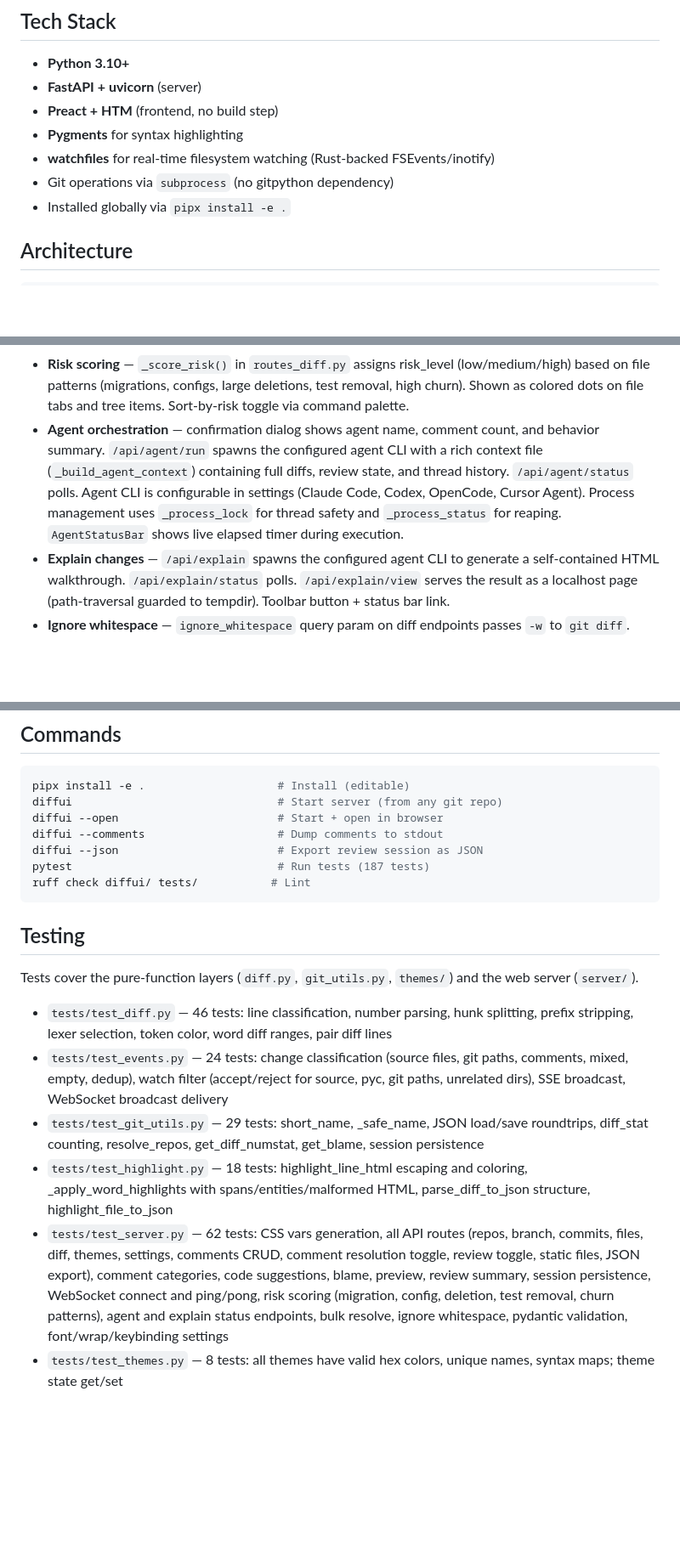
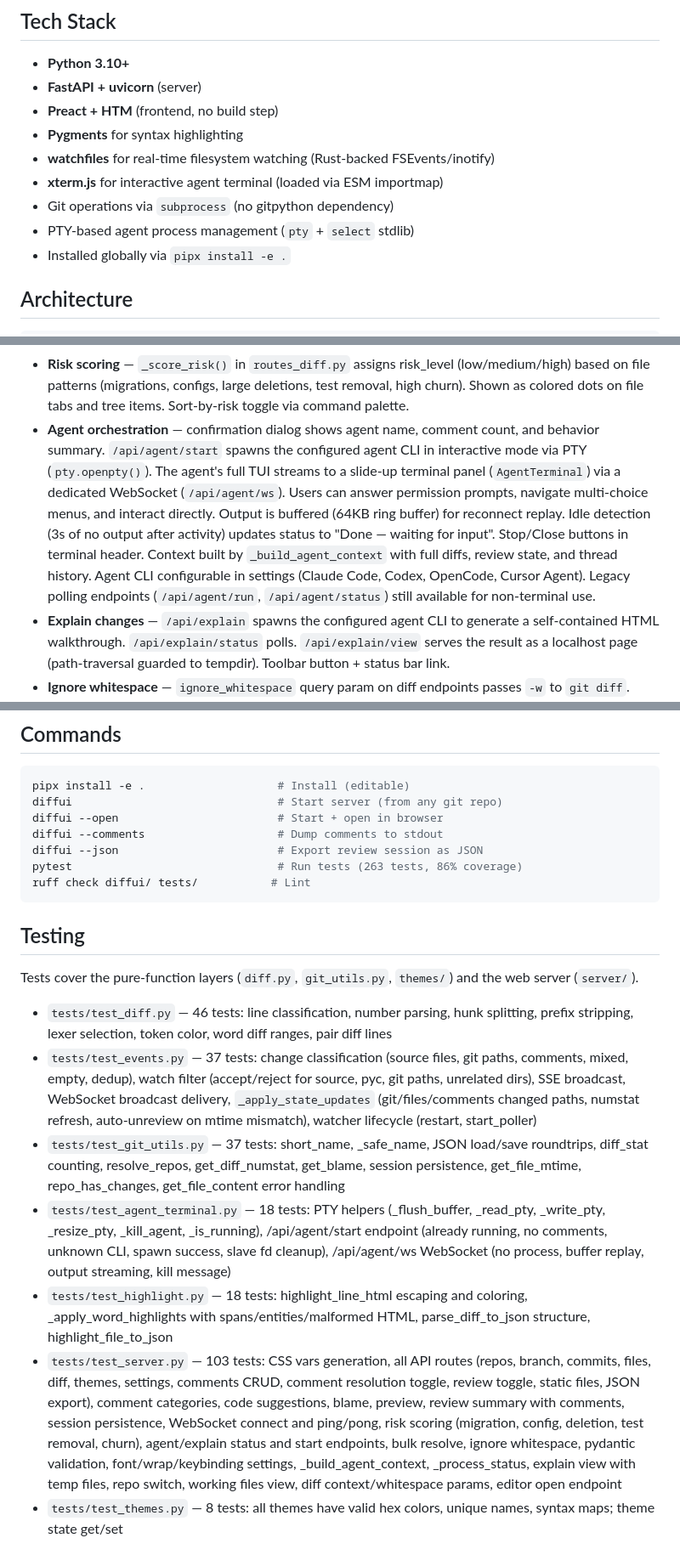
Before and after one commit to dgsienko/diffui, a Markdown page: AGENTS.md, 3 parts joined by grey strips. Shown at 85% size. Rendered like a GitHub page; blank space fills up the shorter version.

````diff
--- a/AGENTS.md
+++ b/AGENTS.md
@@ -10,7 +10,9 @@ no build step required.
 - **Preact + HTM** (frontend, no build step)
 - **Pygments** for syntax highlighting
 - **watchfiles** for real-time filesystem watching (Rust-backed FSEvents/inotify)
+- **xterm.js** for interactive agent terminal (loaded via ESM importmap)
 - Git operations via `subprocess` (no gitpython dependency)
+- PTY-based agent process management (`pty` + `select` stdlib)
 - Installed globally via `pipx install -e .`
 
 ## Architecture
@@ -107,13 +111,18 @@ diffui/
   dots on file tabs and tree items. Sort-by-risk toggle via command
   palette.
 - **Agent orchestration** — confirmation dialog shows agent name, comment
-  count, and behavior summary. `/api/agent/run` spawns the configured
-  agent CLI with a rich context file (`_build_agent_context`) containing
-  full diffs, review state, and thread history. `/api/agent/status` polls.
-  Agent CLI is configurable in settings (Claude Code, Codex, OpenCode,
-  Cursor Agent). Process management uses `_process_lock` for thread
-  safety and `_process_status` for reaping. `AgentStatusBar` shows live
-  elapsed timer during execution.
+  count, and behavior summary. `/api/agent/start` spawns the configured
+  agent CLI in interactive mode via PTY (`pty.openpty()`). The agent's
+  full TUI streams to a slide-up terminal panel (`AgentTerminal`) via
+  a dedicated WebSocket (`/api/agent/ws`). Users can answer permission
+  prompts, navigate multi-choice menus, and interact directly. Output
+  is buffered (64KB ring buffer) for reconnect replay. Idle detection
+  (3s of no output after activity) updates status to "Done — waiting
+  for input". Stop/Close buttons in terminal header. Context built by
+  `_build_agent_context` with full diffs, review state, and thread
+  history. Agent CLI configurable in settings (Claude Code, Codex,
+  OpenCode, Cursor Agent). Legacy polling endpoints (`/api/agent/run`,
+  `/api/agent/status`) still available for non-terminal use.
 - **Explain changes** — `/api/explain` spawns the configured agent CLI
   to generate a self-contained HTML walkthrough. `/api/explain/status`
   polls. `/api/explain/view` serves the result as a localhost page
@@ -213,7 +243,7 @@ diffui                               # Start server (from any git repo)
 diffui --open                        # Start + open in browser
 diffui --comments                    # Dump comments to stdout
 diffui --json                        # Export review session as JSON
-pytest                               # Run tests (187 tests)
+pytest                               # Run tests (263 tests, 86% coverage)
 ruff check diffui/ tests/           # Lint
 ```
 
@@ -225,24 +255,35 @@ Tests cover the pure-function layers (`diff.py`, `git_utils.py`,
 - `tests/test_diff.py` — 46 tests: line classification, number parsing,
   hunk splitting, prefix stripping, lexer selection, token color,
   word diff ranges, pair diff lines
-- `tests/test_events.py` — 24 tests: change classification (source files,
+- `tests/test_events.py` — 37 tests: change classification (source files,
   git paths, comments, mixed, empty, dedup), watch filter (accept/reject
   for source, pyc, git paths, unrelated dirs), SSE broadcast, WebSocket
-  broadcast delivery
-- `tests/test_git_utils.py` — 29 tests: short_name, _safe_name, JSON
+  broadcast delivery, `_apply_state_updates` (git/files/comments changed
+  paths, numstat refresh, auto-unreview on mtime mismatch), watcher
+  lifecycle (restart, start_poller)
+- `tests/test_git_utils.py` — 37 tests: short_name, _safe_name, JSON
   load/save roundtrips, diff_stat counting, resolve_repos,
-  get_diff_numstat, get_blame, session persistence
+  get_diff_numstat, get_blame, session persistence, get_file_mtime,
+  repo_has_changes, get_file_content error handling
+- `tests/test_agent_terminal.py` — 18 tests: PTY helpers (_flush_buffer,
+  _read_pty, _write_pty, _resize_pty, _kill_agent, _is_running),
+  /api/agent/start endpoint (already running, no comments, unknown CLI,
+  spawn success, slave fd cleanup), /api/agent/ws WebSocket (no process,
+  buffer replay, output streaming, kill message)
 - `tests/test_highlight.py` — 18 tests: highlight_line_html escaping and
   coloring, _apply_word_highlights with spans/entities/malformed HTML,
   parse_diff_to_json structure, highlight_file_to_json
-- `tests/test_server.py` — 62 tests: CSS vars generation, all API routes
+- `tests/test_server.py` — 103 tests: CSS vars generation, all API routes
   (repos, branch, commits, files, diff, themes, settings, comments CRUD,
   comment resolution toggle, review toggle, static files, JSON export),
-  comment categories, code suggestions, blame, preview, review summary,
-  session persistence, WebSocket connect and ping/pong, risk scoring
-  (migration, config, deletion, test removal, churn patterns), agent
-  and explain status endpoints, bulk resolve, ignore whitespace,
-  pydantic validation, font/wrap/keybinding settings
+  comment categories, code suggestions, blame, preview, review summary
+  with comments, session persistence, WebSocket connect and ping/pong,
+  risk scoring (migration, config, deletion, test removal, churn),
+  agent/explain status and start endpoints, bulk resolve, ignore
+  whitespace, pydantic validation, font/wrap/keybinding settings,
+  _build_agent_context, _process_status, explain view with temp files,
+  repo switch, working files view, diff context/whitespace params,
+  editor open endpoint
 - `tests/test_themes.py` — 8 tests: all themes have valid hex colors,
   unique names, syntax maps; theme state get/set
 
````
Also changed, not shown: other parts of AGENTS.md (+29 -6 lines), README.md (+1 -1 lines).
